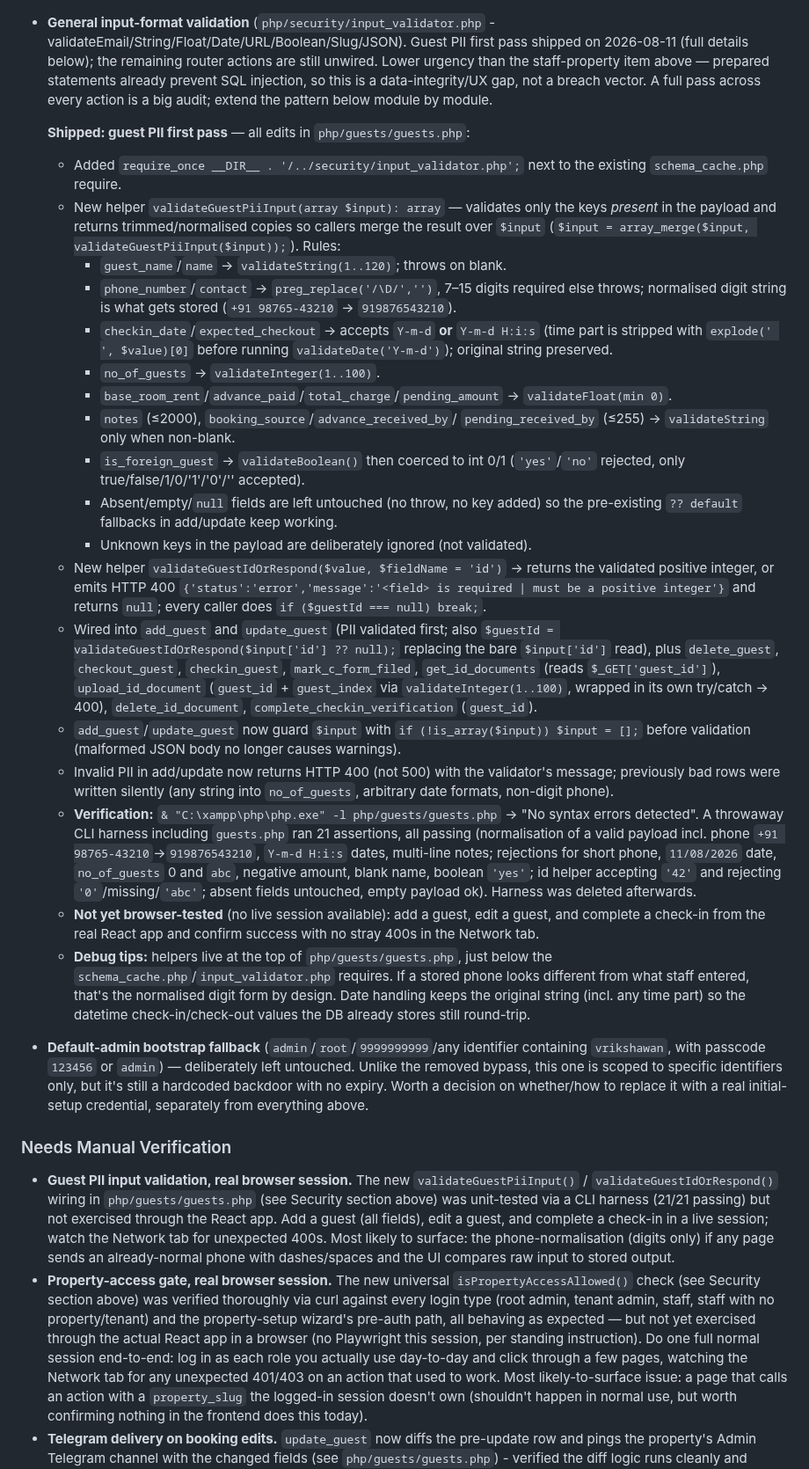
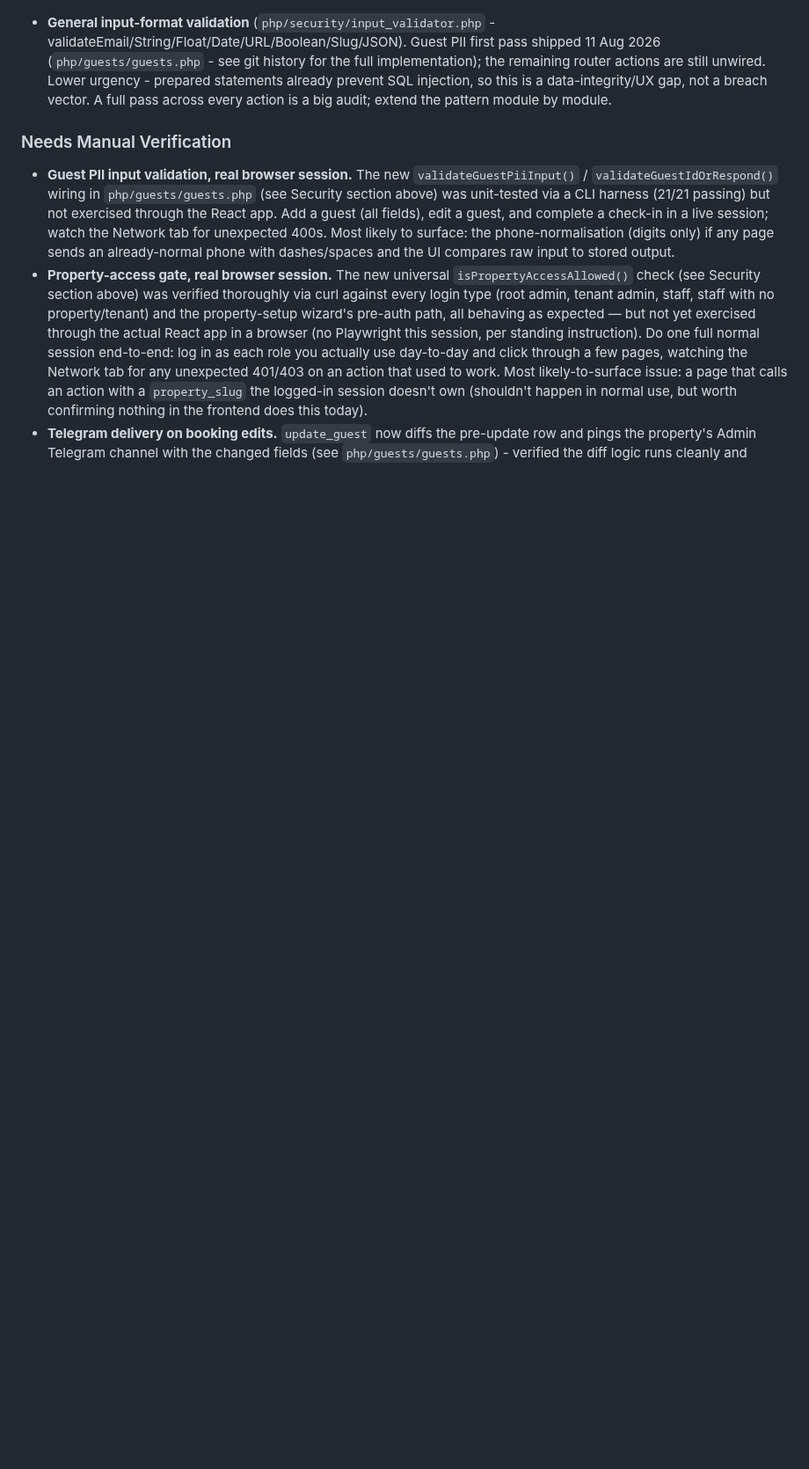
Before and after one commit to tarpanpatel/artists_farm, a Markdown page: ROADMAP.md, the part around one of its changes. Shown at 88% size. GitHub-like rendering; blank space fills up the shorter version.

Commit message:
docs: trim shipped items from ROADMAP.md
Removes the design-consistency-sweep pointer (landed, see git history
for the 3-pass implementation) and the verbose security work-log
entries for items now shipped (guest PII first pass, emergency-admin
backdoor replacement, reset_tenant_pass.php archival, staff Access All
Properties) - folded into the existing one-line "fixed and shipped, see
git history" summary instead, matching this doc's own stated convention
of not keeping a growing changelog once something's committed.

Kept: Tailwind animations (unblocked now that the sweep landed, not
started), general input-format validation (guest PII was only the first
module), and Needs Manual Verification (still real open QA work, not
done just because the code is).

Co-Authored-By: Claude Sonnet 5 <noreply@anthropic.com>

```diff
--- a/ROADMAP.md
+++ b/ROADMAP.md
@@ -64,77 +48,11 @@ What's still open:
 - **General input-format validation** (`php/security/input_validator.php` -
   validateEmail/String/Float/Date/URL/Boolean/Slug/JSON). Guest PII first
-  pass shipped on 2026-08-11 (full details below); the remaining router
-  actions are still unwired. Lower urgency than the staff-property item
-  above — prepared statements already prevent SQL injection, so this is a
-  data-integrity/UX gap, not a breach vector. A full pass across every
-  action is a big audit; extend the pattern below module by module.
-
-  **Shipped: guest PII first pass** — all edits in `php/guests/guests.php`:
-
-  - Added `require_once __DIR__ . '/../security/input_validator.php';` next
-    to the existing `schema_cache.php` require.
-  - New helper `validateGuestPiiInput(array $input): array` — validates only
-    the keys *present* in the payload and returns trimmed/normalised copies
-    so callers merge the result over `$input` (`$input = array_merge($input,
-    validateGuestPiiInput($input));`). Rules:
-    - `guest_name`/`name` → `validateString(1..120)`; throws on blank.
-    - `phone_number`/`contact` → `preg_replace('/\D/','')`, 7–15 digits
-      required else throws; normalised digit string is what gets stored
-      (`+91 98765-43210` → `919876543210`).
-    - `checkin_date`/`expected_checkout` → accepts `Y-m-d` **or**
-      `Y-m-d H:i:s` (time part is stripped with `explode(' ', $value)[0]`
-      before running `validateDate('Y-m-d')`); original string preserved.
-    - `no_of_guests` → `validateInteger(1..100)`.
-    - `base_room_rent`/`advance_paid`/`total_charge`/`pending_amount` →
-      `validateFloat(min 0)`.
-    - `notes` (≤2000), `booking_source`/`advance_received_by`/
-      `pending_received_by` (≤255) → `validateString` only when non-blank.
-    - `is_foreign_guest` → `validateBoolean()` then coerced to int 0/1
-      (`'yes'`/`'no'` rejected, only true/false/1/0/'1'/'0'/'' accepted).
-    - Absent/empty/`null` fields are left untouched (no throw, no key added)
-      so the pre-existing `?? default` fallbacks in add/update keep working.
-    - Unknown keys in the payload are deliberately ignored (not validated).
-  - New helper `validateGuestIdOrRespond($value, $fieldName = 'id')` →
-    returns the validated positive integer, or emits HTTP 400
-    `{'status':'error','message':'<field> is required | must be a positive
-    integer'}` and returns `null`; every caller does `if ($guestId ===
-    null) break;`.
-  - Wired into `add_guest` and `update_guest` (PII validated first; also
-    `$guestId = validateGuestIdOrRespond($input['id'] ?? null);` replacing
-    the bare `$input['id']` read), plus `delete_guest`, `checkout_guest`,
-    `checkin_guest`, `mark_c_form_filed`, `get_id_documents` (reads
-    `$_GET['guest_id']`), `upload_id_document` (`guest_id` + `guest_index`
-    via `validateInteger(1..100)`, wrapped in its own try/catch → 400),
-    `delete_id_document`, `complete_checkin_verification` (`guest_id`).
-  - `add_guest`/`update_guest` now guard `$input` with
-    `if (!is_array($input)) $input = [];` before validation (malformed JSON
-    body no longer causes warnings).
-  - Invalid PII in add/update now returns HTTP 400 (not 500) with the
-    validator's message; previously bad rows were written silently (any
-    string into `no_of_guests`, arbitrary date formats, non-digit phone).
-  - **Verification:** `& "C:\xampp\php\php.exe" -l php/guests/guests.php` →
-    "No syntax errors detected". A throwaway CLI harness including
-    `guests.php` ran 21 assertions, all passing (normalisation of a valid
-    payload incl. phone `+91 98765-43210`→`919876543210`, `Y-m-d H:i:s`
-    dates, multi-line notes; rejections for short phone, `11/08/2026` date,
-    `no_of_guests` 0 and `abc`, negative amount, blank name, boolean `'yes'`;
-    id helper accepting `'42'` and rejecting `'0'`/missing/`'abc'`; absent
-    fields untouched, empty payload ok). Harness was deleted afterwards.
-  - **Not yet browser-tested** (no live session available): add a guest,
-    edit a guest, and complete a check-in from the real React app and
-    confirm success with no stray 400s in the Network tab.
-  - **Debug tips:** helpers live at the top of `php/guests/guests.php`,
-    just below the `schema_cache.php`/`input_validator.php` requires. If a
-    stored phone looks different from what staff entered, that's the
-    normalised digit form by design. Date handling keeps the original
-    string (incl. any time part) so the datetime check-in/check-out values
-    the DB already stores still round-trip.
-- **Default-admin bootstrap fallback** (`admin`/`root`/`9999999999`/any
-  identifier containing `vrikshawan`, with passcode `123456` or `admin`) —
-  deliberately left untouched. Unlike the removed bypass, this one is scoped
-  to specific identifiers only, but it's still a hardcoded backdoor with no
-  expiry. Worth a decision on whether/how to replace it with a real
-  initial-setup credential, separately from everything above.
+  pass shipped 11 Aug 2026 (`php/guests/guests.php` - see git history for
+  the full implementation); the remaining router actions are still
+  unwired. Lower urgency - prepared statements already prevent SQL
+  injection, so this is a data-integrity/UX gap, not a breach vector. A
+  full pass across every action is a big audit; extend the pattern
+  module by module.
 
 ### Needs Manual Verification
 
```
Also changed, not shown: other parts of ROADMAP.md (+18 -26 lines).
